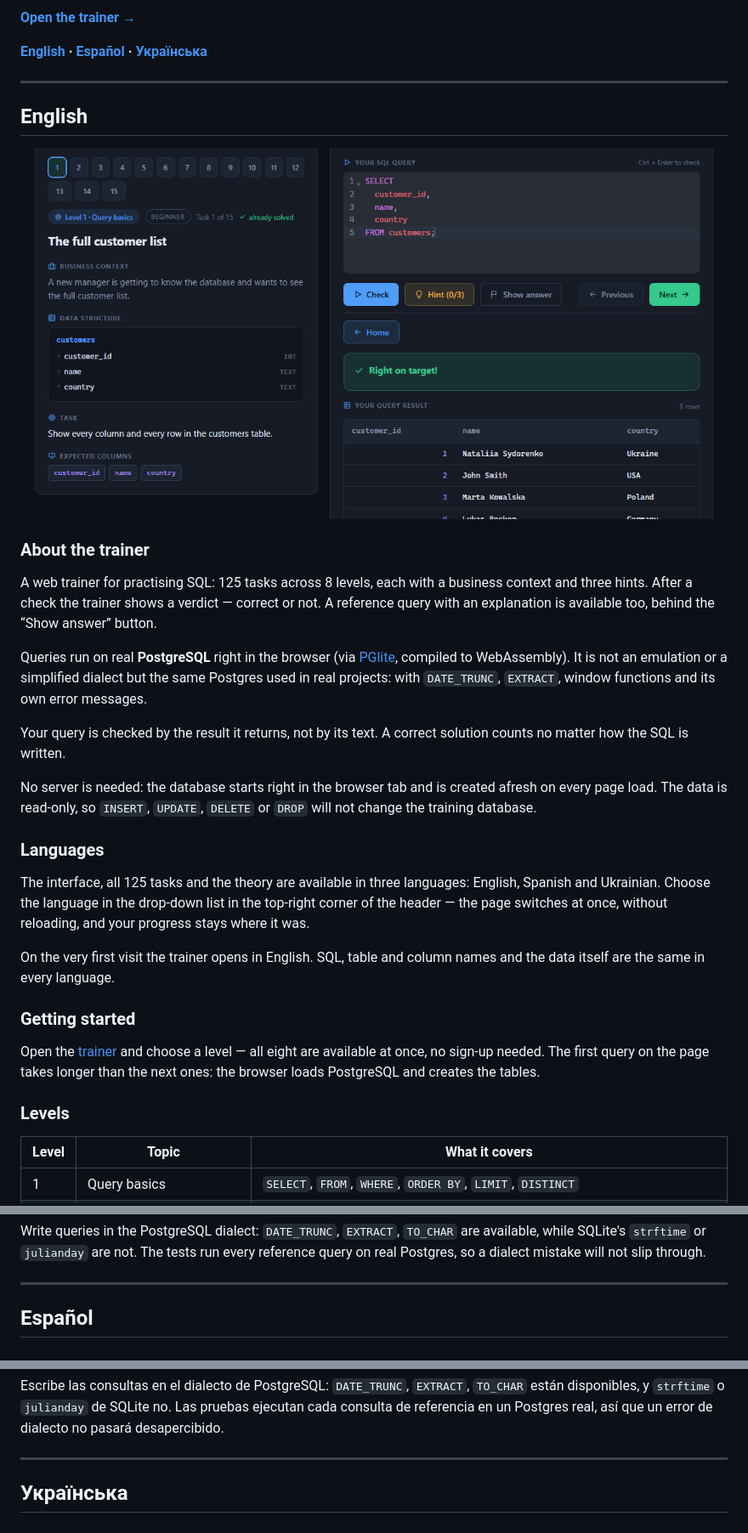
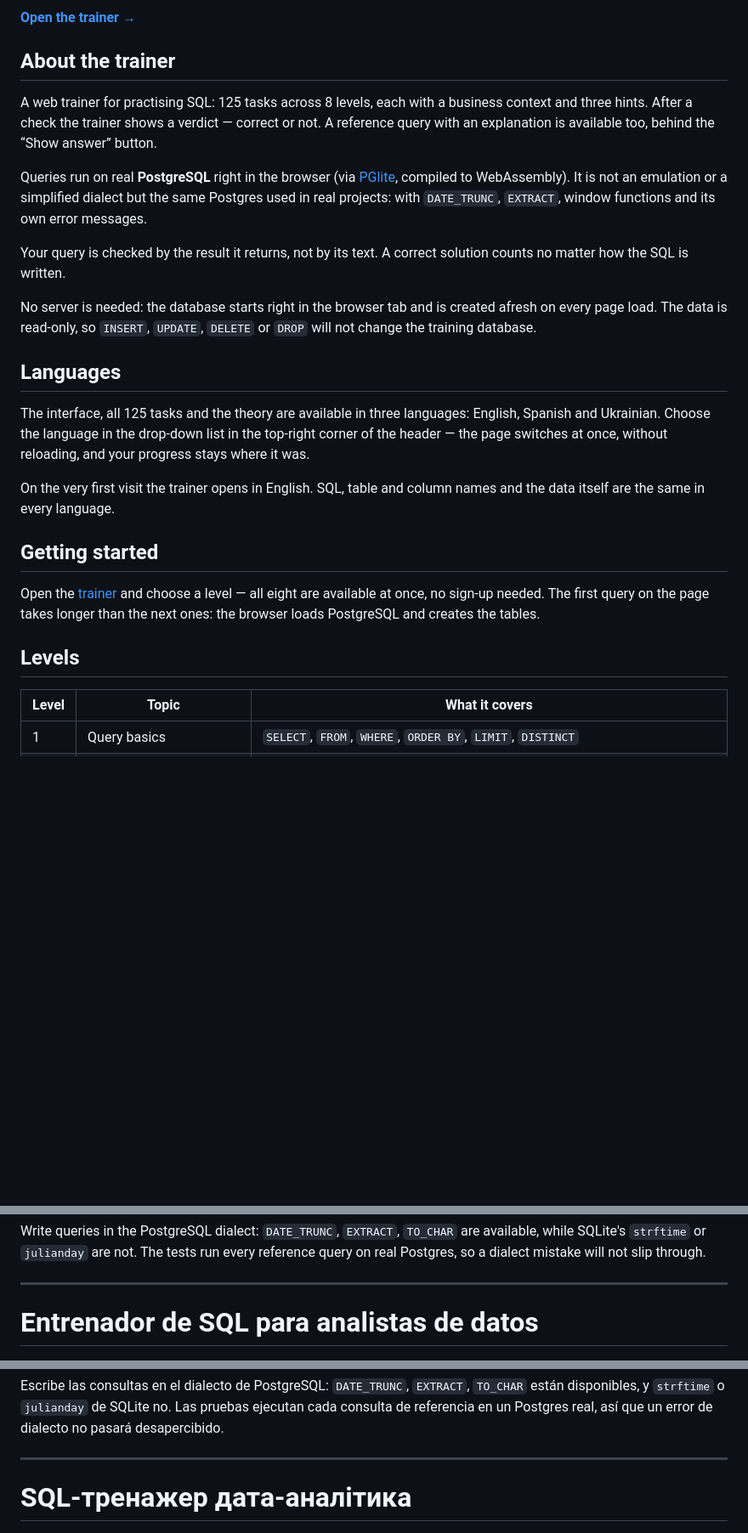
Before and after one commit to NataliiaYarema/sql-trainer, a Markdown page: README.md, 3 parts joined by grey strips. Shown at 85% size. Drawn GitHub-style; blank space fills up the shorter version.

Commit message:
README: у кожній мові назва, скриншот, посилання на тренажер, далі опис
Co-Authored-By: Claude Opus 5.5 <noreply@anthropic.com>

```diff
--- a/README.md
+++ b/README.md
@@ -4,15 +10,7 @@
 
 **[Open the trainer →](https://sql-trainer-zeta.vercel.app/)**
 
-**[English](#english) · [Español](#español) · [Українська](#українська)**
-
----
-
-## English
-
-![Trainer screen](screenshots/screen-en.png)
-
-### About the trainer
+## About the trainer
 
 A web trainer for practising SQL: 125 tasks across 8 levels, each with a business context and three hints. After a check the trainer shows a verdict — correct or not. A reference query with an explanation is available too, behind the “Show answer” button.
 
@@ -22,17 +20,17 @@ Your query is checked by the result it returns, not by its text. A correct solut
 
 No server is needed: the database starts right in the browser tab and is created afresh on every page load. The data is read-only, so `INSERT`, `UPDATE`, `DELETE` or `DROP` will not change the training database.
 
-### Languages
+## Languages
 
 The interface, all 125 tasks and the theory are available in three languages: English, Spanish and Ukrainian. Choose the language in the drop-down list in the top-right corner of the header — the page switches at once, without reloading, and your progress stays where it was.
 
 On the very first visit the trainer opens in English. SQL, table and column names and the data itself are the same in every language.
 
-### Getting started
+## Getting started
 
 Open the [trainer](https://sql-trainer-zeta.vercel.app/) and choose a level — all eight are available at once, no sign-up needed. The first query on the page takes longer than the next ones: the browser loads PostgreSQL and creates the tables.
 
-### Levels
+## Levels
 
 | Level | Topic                    | What it covers                                                                         |
 | ----- | ------------------------ | -------------------------------------------------------------------------------------- |
@@ -133,7 +131,7 @@ Write queries in the PostgreSQL dialect: `DATE_TRUNC`, `EXTRACT`, `TO_CHAR` are
 
 ---
 
-## Español
+# Entrenador de SQL para analistas de datos
 
 ![Pantalla del entrenador](screenshots/screen-es.png)
 
@@ -258,7 +258,7 @@ Escribe las consultas en el dialecto de PostgreSQL: `DATE_TRUNC`, `EXTRACT`, `TO
 
 ---
 
-## Українська
+# SQL-тренажер дата-аналітика
 
 ![Екран тренажера](screenshots/screen-uk.png)
 
```
Also changed, not shown: other parts of README.md (+40 -30 lines).
